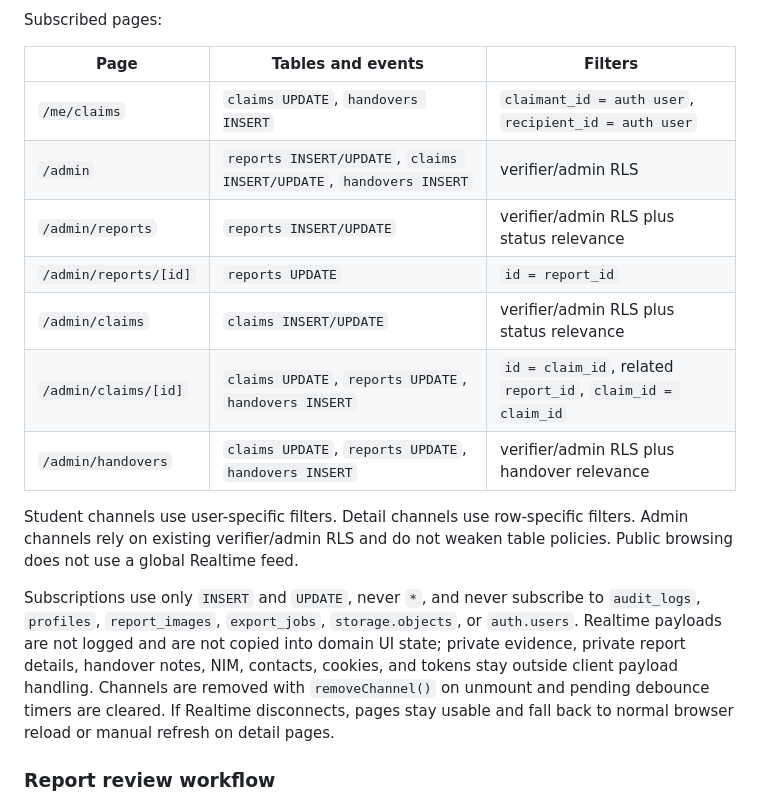
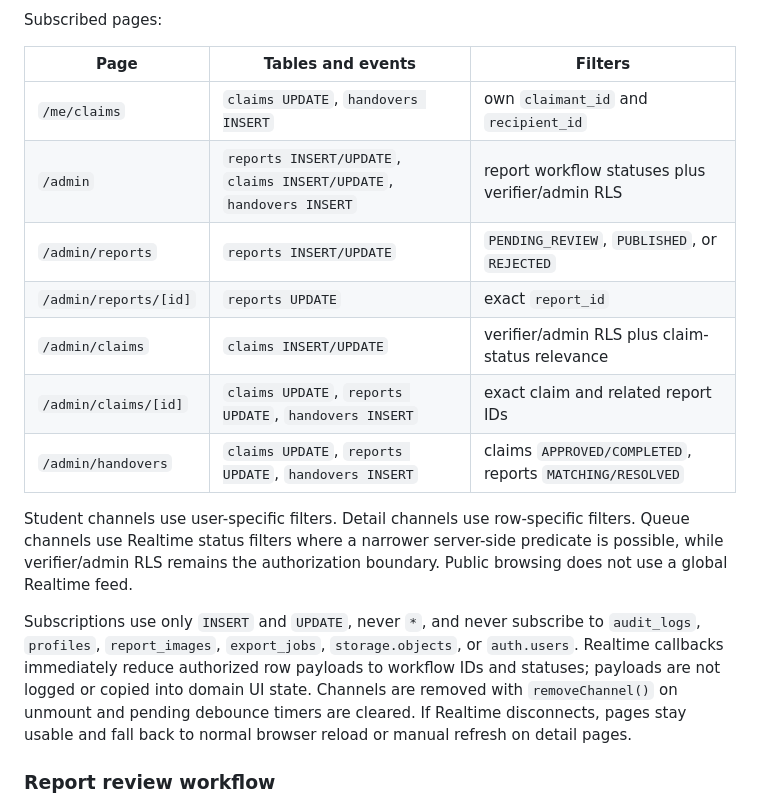
Before and after one commit to Llorente14/LnFTI, a Markdown page: docs/ACCESS_CONTROL.md, the part around the change. Drawn GitHub-style.

Commit message:
LNFTI-22 docs: document narrowed realtime filters

```diff
--- a/docs/ACCESS_CONTROL.md
+++ b/docs/ACCESS_CONTROL.md
@@ -79,17 +79,17 @@ Subscribed pages:
 
 | Page | Tables and events | Filters |
 | --- | --- | --- |
-| `/me/claims` | `claims UPDATE`, `handovers INSERT` | `claimant_id = auth user`, `recipient_id = auth user` |
-| `/admin` | `reports INSERT/UPDATE`, `claims INSERT/UPDATE`, `handovers INSERT` | verifier/admin RLS |
-| `/admin/reports` | `reports INSERT/UPDATE` | verifier/admin RLS plus status relevance |
-| `/admin/reports/[id]` | `reports UPDATE` | `id = report_id` |
-| `/admin/claims` | `claims INSERT/UPDATE` | verifier/admin RLS plus status relevance |
-| `/admin/claims/[id]` | `claims UPDATE`, `reports UPDATE`, `handovers INSERT` | `id = claim_id`, related `report_id`, `claim_id = claim_id` |
-| `/admin/handovers` | `claims UPDATE`, `reports UPDATE`, `handovers INSERT` | verifier/admin RLS plus handover relevance |
+| `/me/claims` | `claims UPDATE`, `handovers INSERT` | own `claimant_id` and `recipient_id` |
+| `/admin` | `reports INSERT/UPDATE`, `claims INSERT/UPDATE`, `handovers INSERT` | report workflow statuses plus verifier/admin RLS |
+| `/admin/reports` | `reports INSERT/UPDATE` | `PENDING_REVIEW`, `PUBLISHED`, or `REJECTED` |
+| `/admin/reports/[id]` | `reports UPDATE` | exact `report_id` |
+| `/admin/claims` | `claims INSERT/UPDATE` | verifier/admin RLS plus claim-status relevance |
+| `/admin/claims/[id]` | `claims UPDATE`, `reports UPDATE`, `handovers INSERT` | exact claim and related report IDs |
+| `/admin/handovers` | `claims UPDATE`, `reports UPDATE`, `handovers INSERT` | claims `APPROVED/COMPLETED`, reports `MATCHING/RESOLVED` |
 
-Student channels use user-specific filters. Detail channels use row-specific filters. Admin channels rely on existing verifier/admin RLS and do not weaken table policies. Public browsing does not use a global Realtime feed.
+Student channels use user-specific filters. Detail channels use row-specific filters. Queue channels use Realtime status filters where a narrower server-side predicate is possible, while verifier/admin RLS remains the authorization boundary. Public browsing does not use a global Realtime feed.
 
-Subscriptions use only `INSERT` and `UPDATE`, never `*`, and never subscribe to `audit_logs`, `profiles`, `report_images`, `export_jobs`, `storage.objects`, or `auth.users`. Realtime payloads are not logged and are not copied into domain UI state; private evidence, private report details, handover notes, NIM, contacts, cookies, and tokens stay outside client payload handling. Channels are removed with `removeChannel()` on unmount and pending debounce timers are cleared. If Realtime disconnects, pages stay usable and fall back to normal browser reload or manual refresh on detail pages.
+Subscriptions use only `INSERT` and `UPDATE`, never `*`, and never subscribe to `audit_logs`, `profiles`, `report_images`, `export_jobs`, `storage.objects`, or `auth.users`. Realtime callbacks immediately reduce authorized row payloads to workflow IDs and statuses; payloads are not logged or copied into domain UI state. Channels are removed with `removeChannel()` on unmount and pending debounce timers are cleared. If Realtime disconnects, pages stay usable and fall back to normal browser reload or manual refresh on detail pages.
 
 ### Report review workflow
 
```
